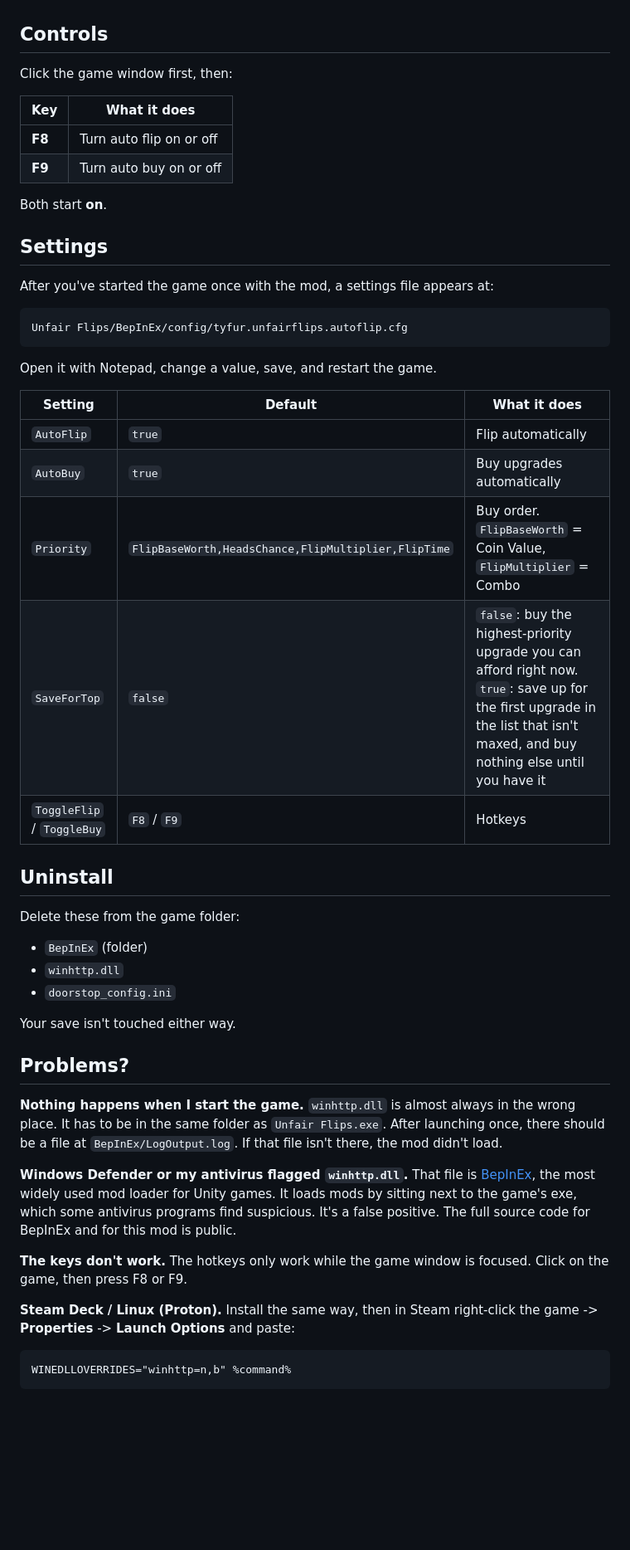
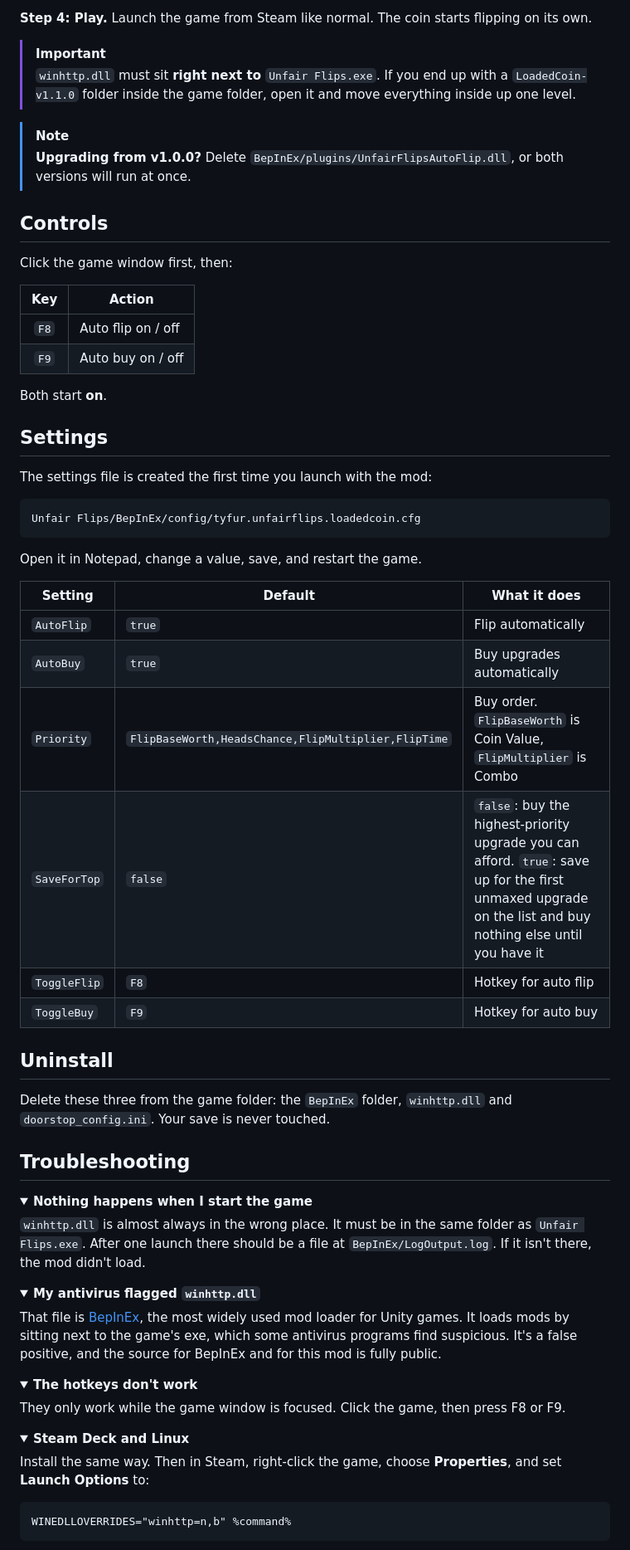
Before and after one commit to WhoIsTyfur/unfair-flips-loaded-coin, a Markdown page: README.md, the part around one of its changes. Shown at 83% size. GitHub-like rendering; folded sections open; blank space fills up the shorter version.

````diff
--- a/README.md
+++ b/README.md
@@ -41,56 +73,69 @@ That's it. There's nothing else to run.
+**Step 4: Play.** Launch the game from Steam like normal. The coin starts flipping on its own.
+
+> [!IMPORTANT]
+> `winhttp.dll` must sit **right next to** `Unfair Flips.exe`. If you end up with a `LoadedCoin-v1.1.0` folder inside the game folder, open it and move everything inside up one level.
+
+> [!NOTE]
+> **Upgrading from v1.0.0?** Delete `BepInEx/plugins/UnfairFlipsAutoFlip.dll`, or both versions will run at once.
 
 ## Controls
 
 Click the game window first, then:
 
-| Key | What it does |
-|---|---|
-| **F8** | Turn auto flip on or off |
-| **F9** | Turn auto buy on or off |
+| Key | Action |
+|:---:|---|
+| `F8` | Auto flip on / off |
+| `F9` | Auto buy on / off |
 
 Both start **on**.
 
 ## Settings
 
-After you've started the game once with the mod, a settings file appears at:
+The settings file is created the first time you launch with the mod:
 
 ```
-Unfair Flips/BepInEx/config/tyfur.unfairflips.autoflip.cfg
+Unfair Flips/BepInEx/config/tyfur.unfairflips.loadedcoin.cfg
 ```
 
-Open it with Notepad, change a value, save, and restart the game.
+Open it in Notepad, change a value, save, and restart the game.
 
 | Setting | Default | What it does |
 |---|---|---|
 | `AutoFlip` | `true` | Flip automatically |
 | `AutoBuy` | `true` | Buy upgrades automatically |
-| `Priority` | `FlipBaseWorth,HeadsChance,FlipMultiplier,FlipTime` | Buy order. `FlipBaseWorth` = Coin Value, `FlipMultiplier` = Combo |
-| `SaveForTop` | `false` | `false`: buy the highest-priority upgrade you can afford right now. `true`: save up for the first upgrade in the list that isn't maxed, and buy nothing else until you have it |
-| `ToggleFlip` / `ToggleBuy` | `F8` / `F9` | Hotkeys |
+| `Priority` | `FlipBaseWorth,HeadsChance,FlipMultiplier,FlipTime` | Buy order. `FlipBaseWorth` is Coin Value, `FlipMultiplier` is Combo |
+| `SaveForTop` | `false` | `false`: buy the highest-priority upgrade you can afford. `true`: save up for the first unmaxed upgrade on the list and buy nothing else until you have it |
+| `ToggleFlip` | `F8` | Hotkey for auto flip |
+| `ToggleBuy` | `F9` | Hotkey for auto buy |
 
 ## Uninstall
 
-Delete these from the game folder:
+Delete these three from the game folder: the `BepInEx` folder, `winhttp.dll` and `doorstop_config.ini`. Your save is never touched.
 
-- `BepInEx` (folder)
-- `winhttp.dll`
-- `doorstop_config.ini`
+## Troubleshooting
 
-Your save isn't touched either way.
+<details>
+<summary><b>Nothing happens when I start the game</b></summary>
 
-## Problems?
+`winhttp.dll` is almost always in the wrong place. It must be in the same folder as `Unfair Flips.exe`. After one launch there should be a file at `BepInEx/LogOutput.log`. If it isn't there, the mod didn't load.
+</details>
 
-**Nothing happens when I start the game.**
-`winhttp.dll` is almost always in the wrong place. It has to be in the same folder as `Unfair Flips.exe`. After launching once, there should be a file at `BepInEx/LogOutput.log`. If that file isn't there, the mod didn't load.
+<details>
+<summary><b>My antivirus flagged <code>winhttp.dll</code></b></summary>
 
-**Windows Defender or my antivirus flagged `winhttp.dll`.**
-That file is [BepInEx](https://github.com/BepInEx/BepInEx), the most widely used mod loader for Unity games. It loads mods by sitting next to the game's exe, which some antivirus programs find suspicious. It's a false positive. The full source code for BepInEx and for this mod is public.
+That file is [BepInEx](https://github.com/BepInEx/BepInEx), the most widely used mod loader for Unity games. It loads mods by sitting next to the game's exe, which some antivirus programs find suspicious. It's a false positive, and the source for BepInEx and for this mod is fully public.
+</details>
 
-**The keys don't work.**
-The hotkeys only work while the game window is focused. Click on the game, then press F8 or F9.
+<details>
+<summary><b>The hotkeys don't work</b></summary>
 
-**Steam Deck / Linux (Proton).**
-Install the same way, then in Steam right-click the game -> **Properties** -> **Launch Options** and paste:
+They only work while the game window is focused. Click the game, then press F8 or F9.
+</details>
+
+<details id="steam-deck-and-linux">
+<summary><b>Steam Deck and Linux</b></summary>
+
+Install the same way. Then in Steam, right-click the game, choose **Properties**, and set **Launch Options** to:
 
 ```
 WINEDLLOVERRIDES="winhttp=n,b" %command%
````
Also changed, not shown: other parts of README.md (+69 -36 lines), docs/screenshot.png (added), 4 other files.
